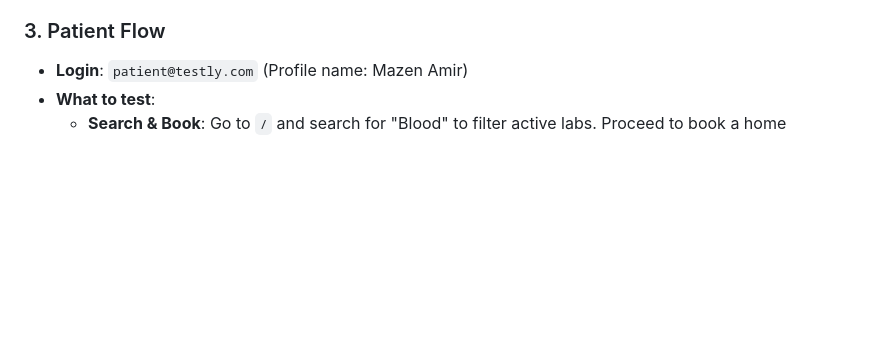
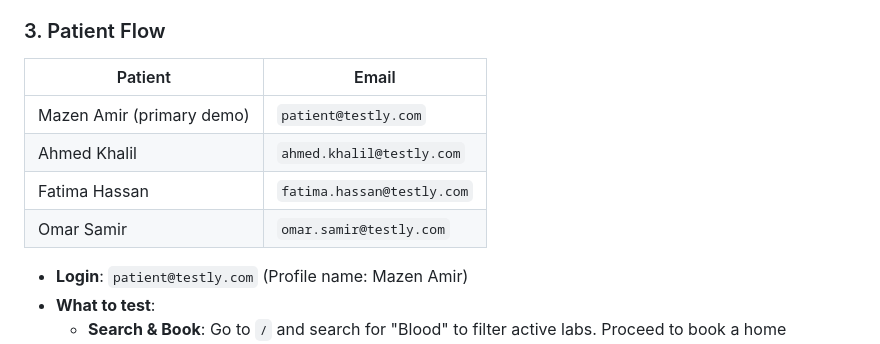
Before and after one commit to lapsystemgp/lapsys, a Markdown page: README.md, the part around one of its changes. GitHub-like rendering; blank space fills up the shorter version.

```diff
--- a/README.md
+++ b/README.md
@@ -74,4 +104,12 @@ After running `npm run db:seed`, your database will be seeded with comprehensive
 ### 3. Patient Flow
+
+| Patient | Email |
+|---|---|
+| Mazen Amir (primary demo) | `patient@testly.com` |
+| Ahmed Khalil | `ahmed.khalil@testly.com` |
+| Fatima Hassan | `fatima.hassan@testly.com` |
+| Omar Samir | `omar.samir@testly.com` |
+
 - **Login**: `patient@testly.com` (Profile name: Mazen Amir)
 - **What to test**:
   - **Search & Book**: Go to `/` and search for "Blood" to filter active labs. Proceed to book a home collection or a clinic visit.
```
Also changed, not shown: other parts of README.md (+31 -1 lines).
